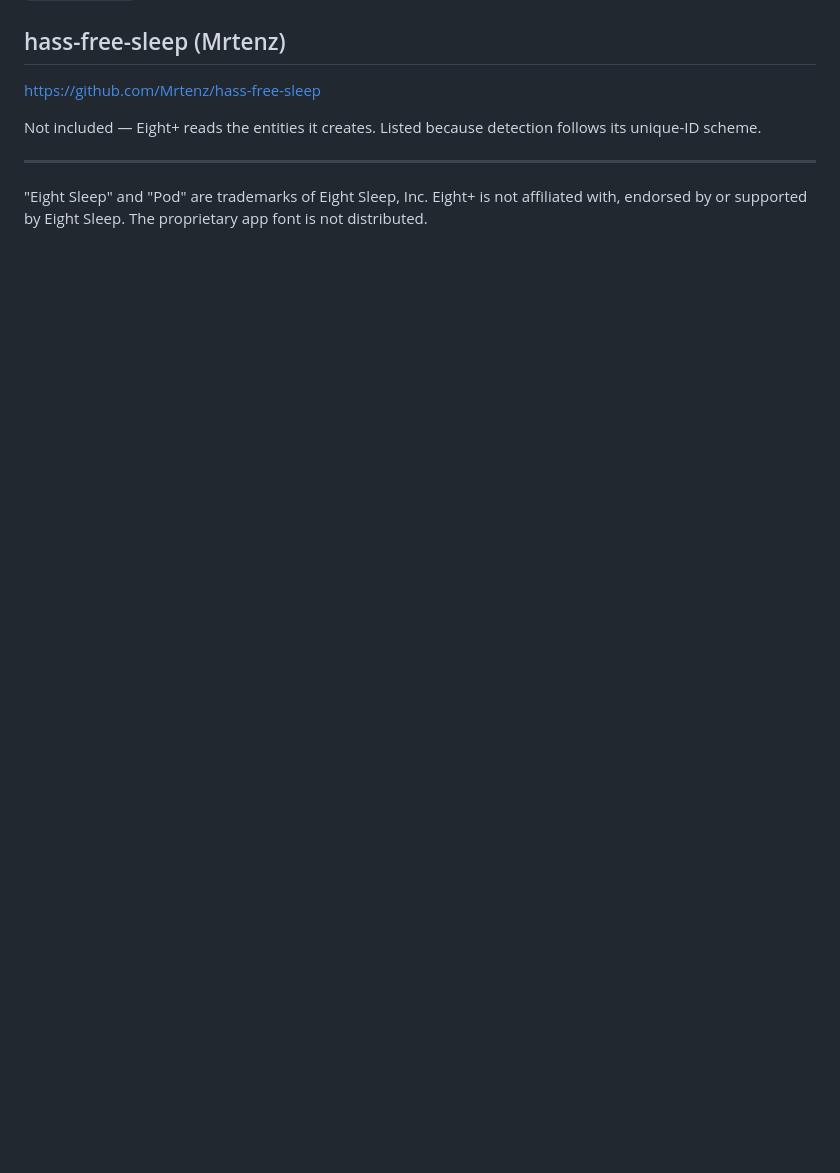
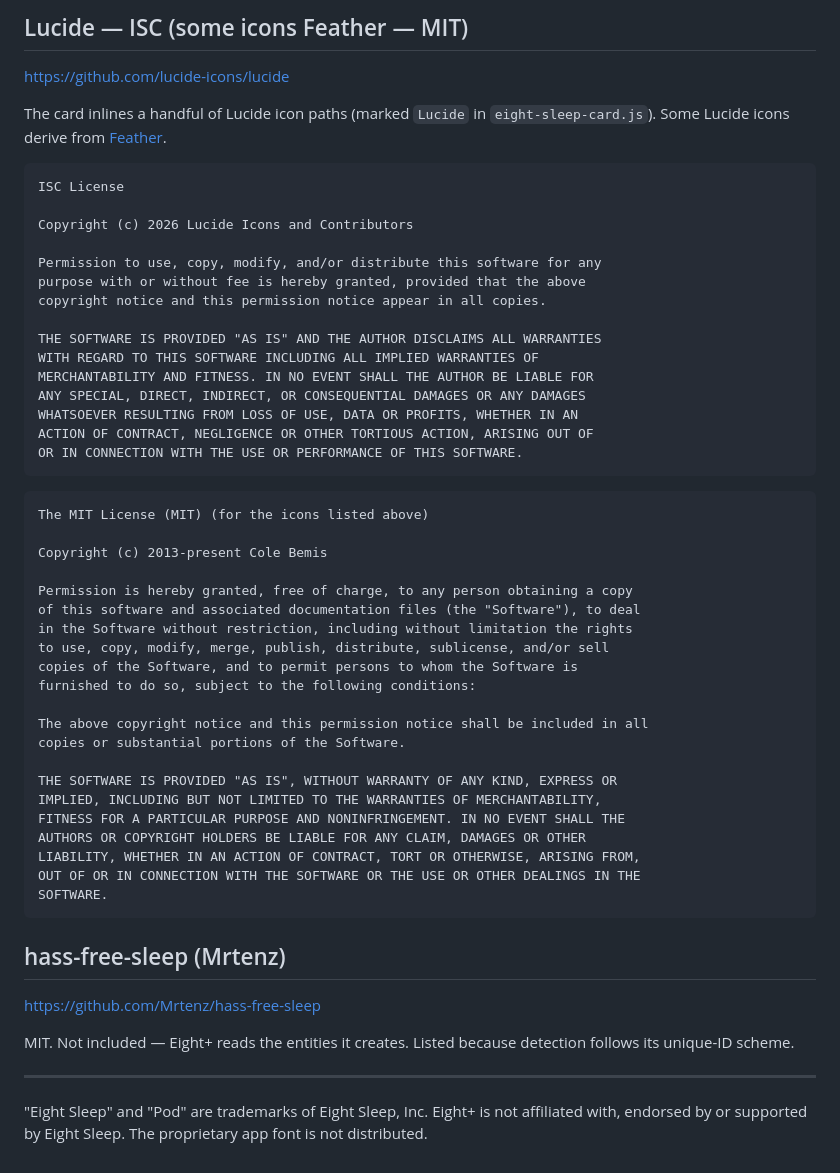
Before and after one commit to nexon3223/eight-plus, a Markdown page: THIRD_PARTY_NOTICES.md, the part around one of its changes. Drawn GitHub-style; blank space fills up the shorter version.

````diff
--- a/THIRD_PARTY_NOTICES.md
+++ b/THIRD_PARTY_NOTICES.md
@@ -28,8 +81,57 @@ The card's raw heating-level → °C table (`RAW_TO_CELSIUS_MAP`) is taken from
+## Lucide — ISC (some icons Feather — MIT)
+
+<https://github.com/lucide-icons/lucide>
+
+The card inlines a handful of Lucide icon paths (marked `Lucide` in `eight-sleep-card.js`). Some Lucide icons
+derive from [Feather](https://github.com/feathericons/feather).
+
+```
+ISC License
+
+Copyright (c) 2026 Lucide Icons and Contributors
+
+Permission to use, copy, modify, and/or distribute this software for any
+purpose with or without fee is hereby granted, provided that the above
+copyright notice and this permission notice appear in all copies.
+
+THE SOFTWARE IS PROVIDED "AS IS" AND THE AUTHOR DISCLAIMS ALL WARRANTIES
+WITH REGARD TO THIS SOFTWARE INCLUDING ALL IMPLIED WARRANTIES OF
+MERCHANTABILITY AND FITNESS. IN NO EVENT SHALL THE AUTHOR BE LIABLE FOR
+ANY SPECIAL, DIRECT, INDIRECT, OR CONSEQUENTIAL DAMAGES OR ANY DAMAGES
+WHATSOEVER RESULTING FROM LOSS OF USE, DATA OR PROFITS, WHETHER IN AN
+ACTION OF CONTRACT, NEGLIGENCE OR OTHER TORTIOUS ACTION, ARISING OUT OF
+OR IN CONNECTION WITH THE USE OR PERFORMANCE OF THIS SOFTWARE.
+```
+
+```
+The MIT License (MIT) (for the icons listed above)
+
+Copyright (c) 2013-present Cole Bemis
+
+Permission is hereby granted, free of charge, to any person obtaining a copy
+of this software and associated documentation files (the "Software"), to deal
+in the Software without restriction, including without limitation the rights
+to use, copy, modify, merge, publish, distribute, sublicense, and/or sell
+copies of the Software, and to permit persons to whom the Software is
+furnished to do so, subject to the following conditions:
+
+The above copyright notice and this permission notice shall be included in all
+copies or substantial portions of the Software.
+
+THE SOFTWARE IS PROVIDED "AS IS", WITHOUT WARRANTY OF ANY KIND, EXPRESS OR
+IMPLIED, INCLUDING BUT NOT LIMITED TO THE WARRANTIES OF MERCHANTABILITY,
+FITNESS FOR A PARTICULAR PURPOSE AND NONINFRINGEMENT. IN NO EVENT SHALL THE
+AUTHORS OR COPYRIGHT HOLDERS BE LIABLE FOR ANY CLAIM, DAMAGES OR OTHER
+LIABILITY, WHETHER IN AN ACTION OF CONTRACT, TORT OR OTHERWISE, ARISING FROM,
+OUT OF OR IN CONNECTION WITH THE SOFTWARE OR THE USE OR OTHER DEALINGS IN THE
+SOFTWARE.
+```
+
 ## hass-free-sleep (Mrtenz)
 
 <https://github.com/Mrtenz/hass-free-sleep>
 
-Not included — Eight+ reads the entities it creates. Listed because detection follows its unique-ID scheme.
+MIT. Not included — Eight+ reads the entities it creates. Listed because detection follows its unique-ID scheme.
 
 ---
 
````
Also changed, not shown: other parts of THIRD_PARTY_NOTICES.md (+54 -1 lines), README.md (+2 -1 lines), docs/images/screens/ios-autopilot.png, docs/images/screens/ios-live-activities.png, docs/images/screens/ios-schedule.png, docs/images/screens/ios-sleep.png, docs/images/screens/ios-solo-dual.png, docs/images/screens/ios-widgets.png, 2 other files.
